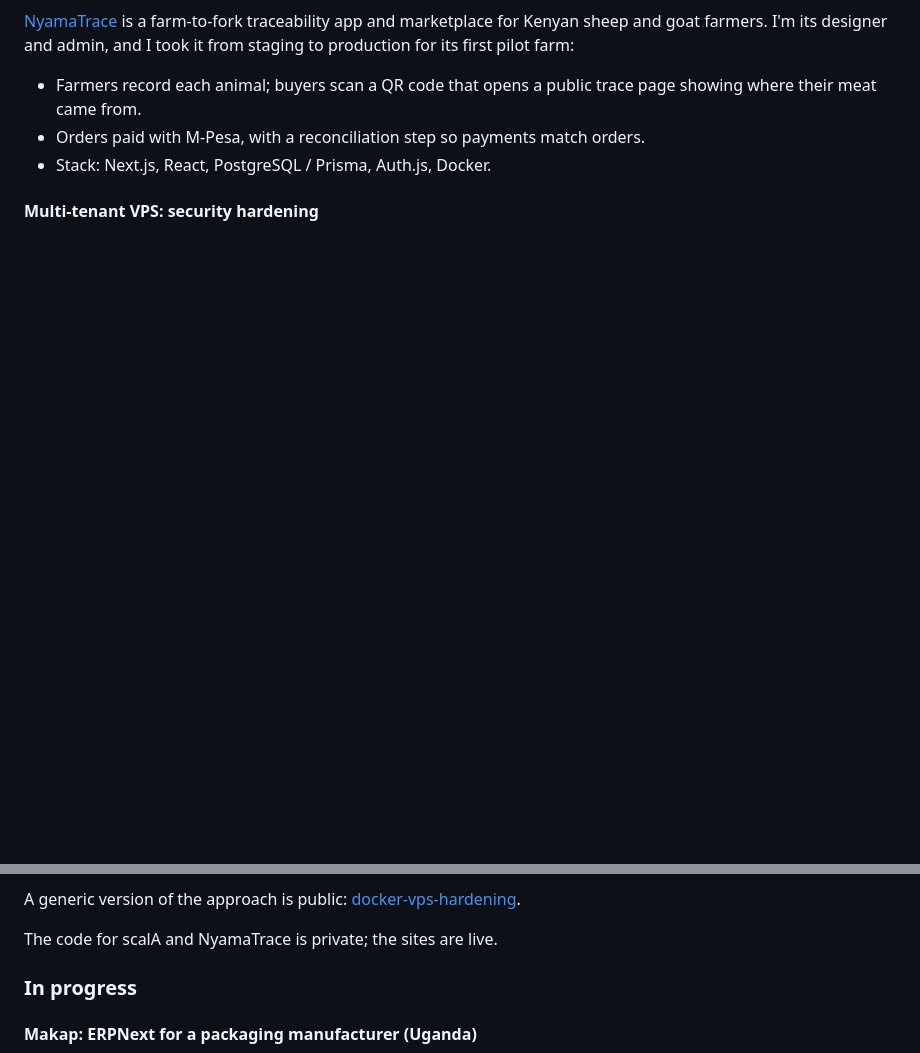
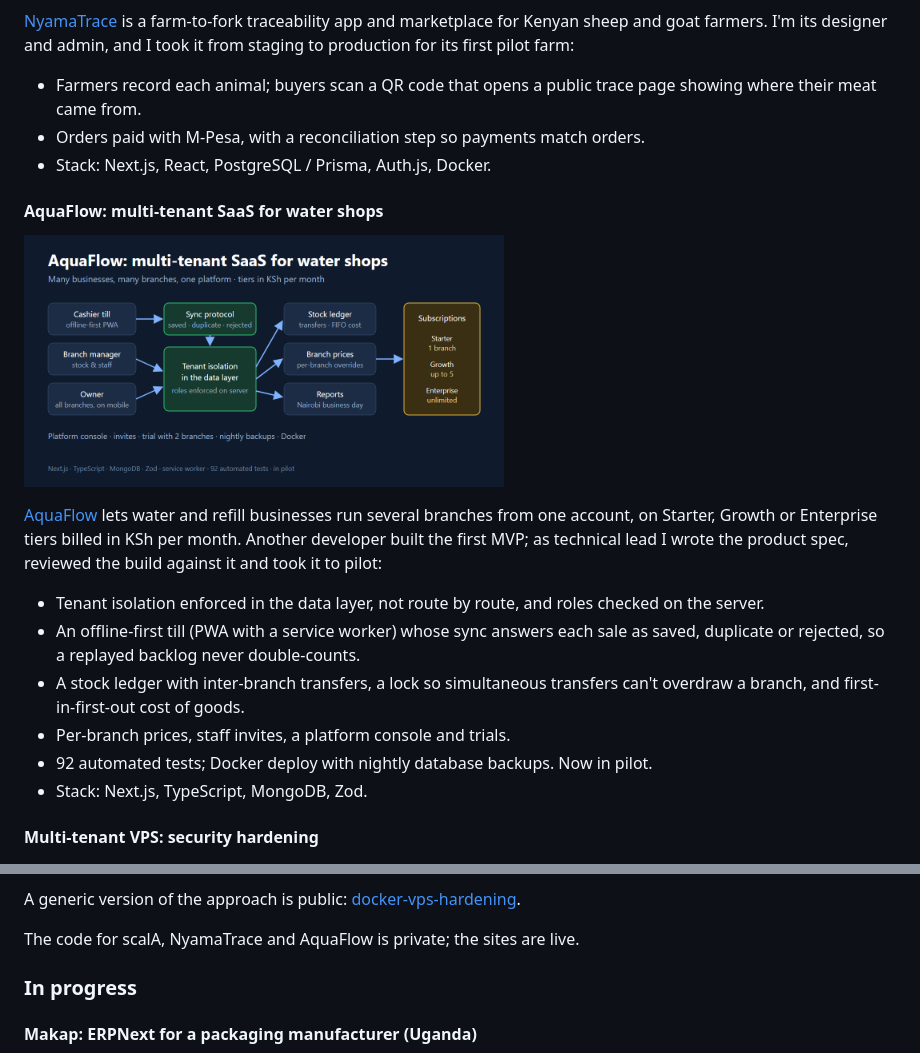
Before and after one commit to DenisIreri/DenisIreri, a Markdown page: README.md, 2 parts joined by grey strips. Drawn GitHub-style; pictures changed too: images/aquaflow.png (added); blank space fills up the shorter version.

Commit message:
Add AquaFlow, a multi-tenant SaaS in pilot
Co-Authored-By: Claude Opus 5.5 <noreply@anthropic.com>

```diff
--- a/README.md
+++ b/README.md
@@ -45,6 +45,25 @@ it from staging to production for its first pilot farm:
 - Orders paid with M-Pesa, with a reconciliation step so payments match orders.
 - Stack: Next.js, React, PostgreSQL / Prisma, Auth.js, Docker.
 
+#### AquaFlow: multi-tenant SaaS for water shops
+
+<a href="https://aqua-flow.digitalchances.cloud"><img src="images/aquaflow.png" alt="AquaFlow: cashier till, branch manager and owner feeding an offline-safe sync protocol and tenant isolation in the data layer, then a stock ledger, branch prices and reports, with Starter, Growth and Enterprise subscription tiers" width="480"></a>
+
+[AquaFlow](https://aqua-flow.digitalchances.cloud) lets water and refill businesses run
+several branches from one account, on Starter, Growth or Enterprise tiers billed in KSh
+per month. Another developer built the first MVP; as technical lead I wrote the product
+spec, reviewed the build against it and took it to pilot:
+
+- Tenant isolation enforced in the data layer, not route by route, and roles checked on
+  the server.
+- An offline-first till (PWA with a service worker) whose sync answers each sale as saved,
+  duplicate or rejected, so a replayed backlog never double-counts.
+- A stock ledger with inter-branch transfers, a lock so simultaneous transfers can't
+  overdraw a branch, and first-in-first-out cost of goods.
+- Per-branch prices, staff invites, a platform console and trials.
+- 92 automated tests; Docker deploy with nightly database backups. Now in pilot.
+- Stack: Next.js, TypeScript, MongoDB, Zod.
+
 #### Multi-tenant VPS: security hardening
 
 <img src="images/vps.png" alt="Multi-tenant VPS hardening: internet through a Docker-aware firewall and an HTTPS-only reverse proxy to 15 sites and about 49 containers, admin ports closed, and deploys from private self-hosted Git with read-only deploy keys and a manual deploy gate" width="480">
@@ -61,7 +80,7 @@ at Digital Chances I commissioned and approved its security hardening:
 A generic version of the approach is public:
 [docker-vps-hardening](https://github.com/DenisIreri/docker-vps-hardening).
 
-The code for scalA and NyamaTrace is private; the sites are live.
+The code for scalA, NyamaTrace and AquaFlow is private; the sites are live.
 
 ### In progress
 
```
